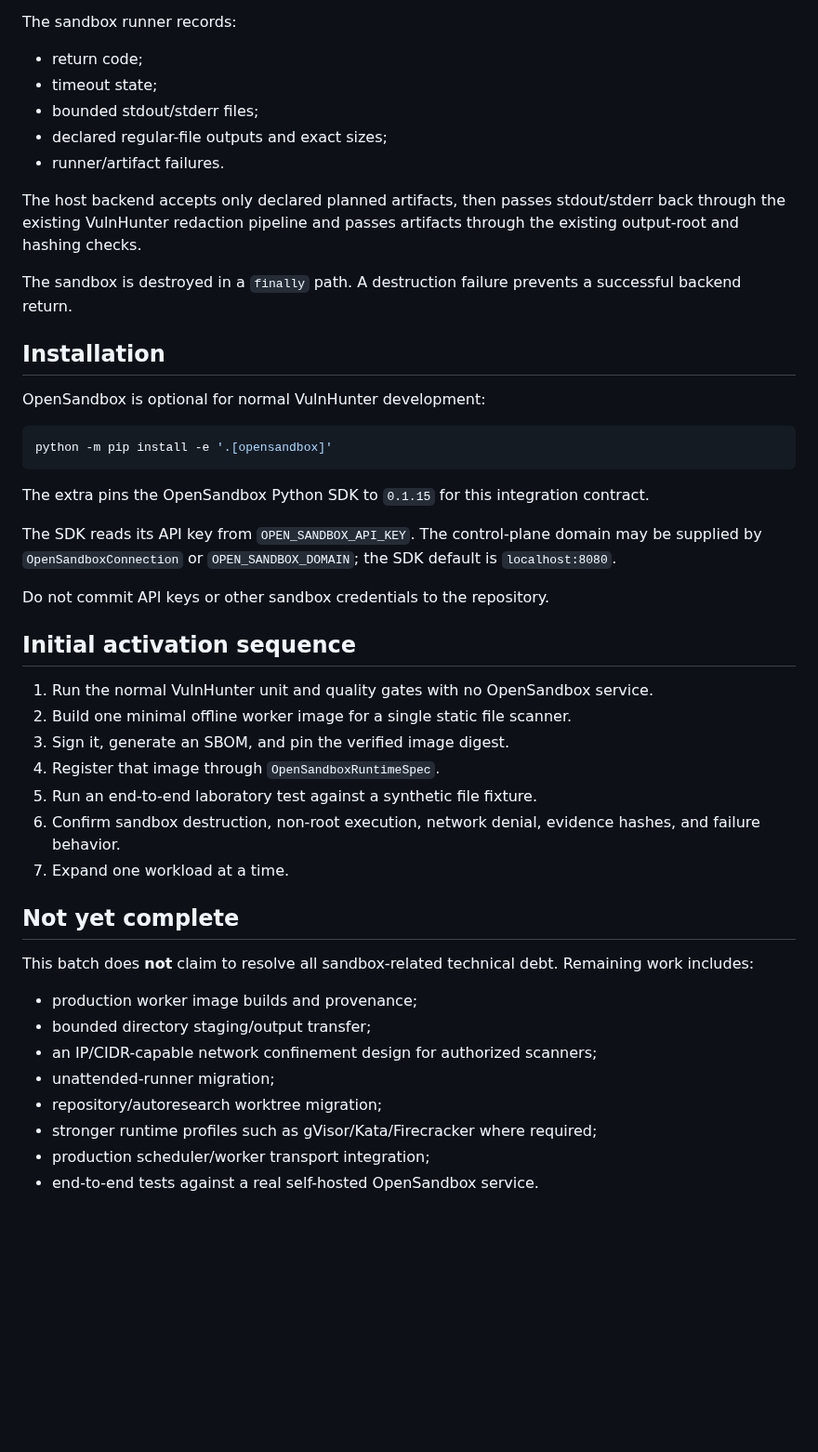
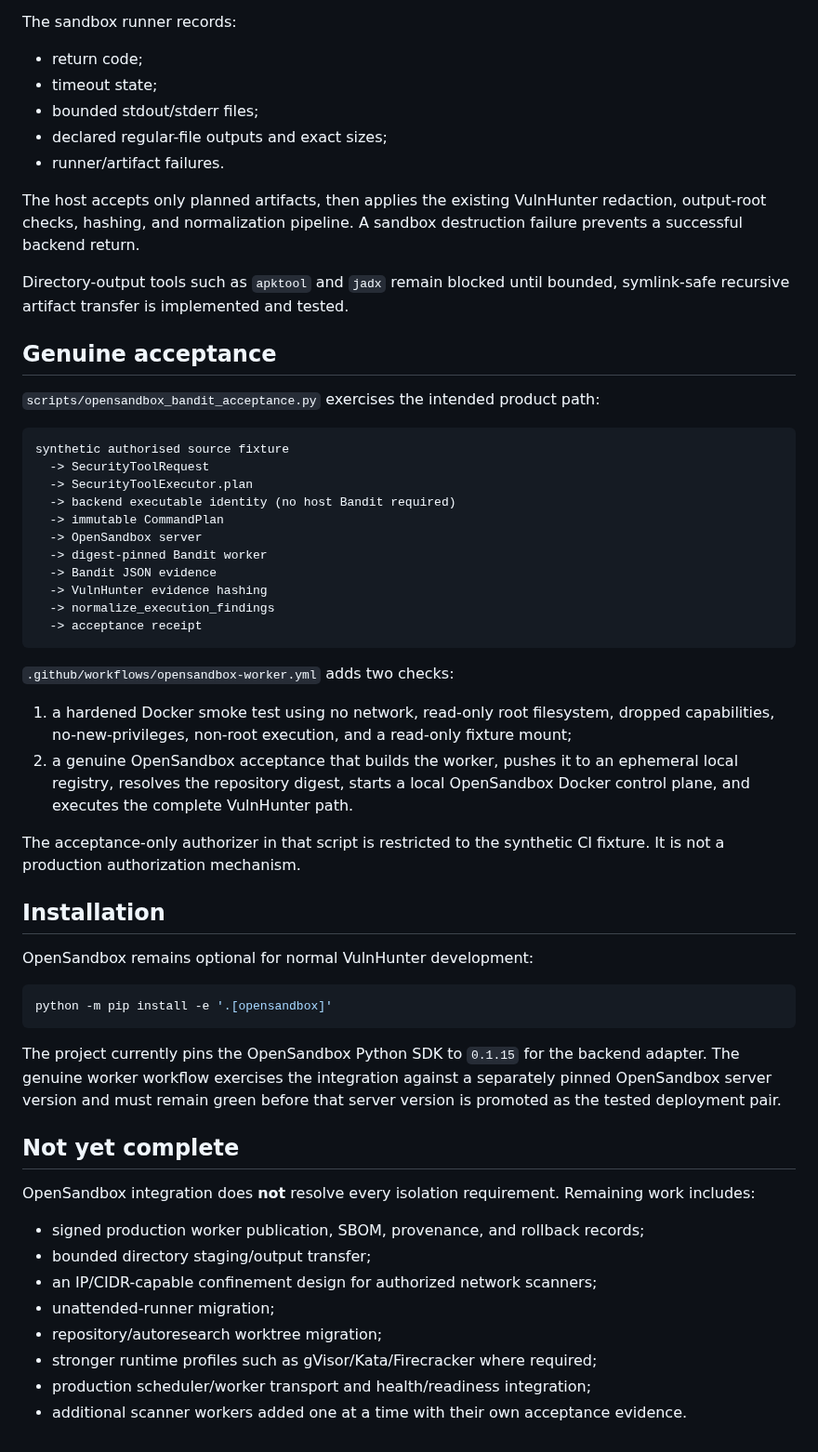
Before and after one commit to emmy16-glitch/vulnhunter-ai-work, a Markdown page: docs/intelligence/OPENSANDBOX_EXECUTION_BACKEND.md, the part around one of its changes. Shown at 93% size. Drawn GitHub-style; blank space fills up the shorter version.

````diff
--- a/docs/intelligence/OPENSANDBOX_EXECUTION_BACKEND.md
+++ b/docs/intelligence/OPENSANDBOX_EXECUTION_BACKEND.md
@@ -115,50 +176,66 @@ The sandbox runner records:
 - declared regular-file outputs and exact sizes;
 - runner/artifact failures.
 
-The host backend accepts only declared planned artifacts, then passes stdout/stderr
-back through the existing VulnHunter redaction pipeline and passes artifacts through
-the existing output-root and hashing checks.
+The host accepts only planned artifacts, then applies the existing VulnHunter
+redaction, output-root checks, hashing, and normalization pipeline. A sandbox
+destruction failure prevents a successful backend return.
 
-The sandbox is destroyed in a `finally` path. A destruction failure prevents a
-successful backend return.
+Directory-output tools such as `apktool` and `jadx` remain blocked until bounded,
+symlink-safe recursive artifact transfer is implemented and tested.
+
+## Genuine acceptance
+
+`scripts/opensandbox_bandit_acceptance.py` exercises the intended product path:
+
+```text
+synthetic authorised source fixture
+  -> SecurityToolRequest
+  -> SecurityToolExecutor.plan
+  -> backend executable identity (no host Bandit required)
+  -> immutable CommandPlan
+  -> OpenSandbox server
+  -> digest-pinned Bandit worker
+  -> Bandit JSON evidence
+  -> VulnHunter evidence hashing
+  -> normalize_execution_findings
+  -> acceptance receipt
+```
+
+`.github/workflows/opensandbox-worker.yml` adds two checks:
+
+1. a hardened Docker smoke test using no network, read-only root filesystem,
+   dropped capabilities, no-new-privileges, non-root execution, and a read-only
+   fixture mount;
+2. a genuine OpenSandbox acceptance that builds the worker, pushes it to an
+   ephemeral local registry, resolves the repository digest, starts a local
+   OpenSandbox Docker control plane, and executes the complete VulnHunter path.
+
+The acceptance-only authorizer in that script is restricted to the synthetic CI
+fixture. It is not a production authorization mechanism.
 
 ## Installation
 
-OpenSandbox is optional for normal VulnHunter development:
+OpenSandbox remains optional for normal VulnHunter development:
 
 ```bash
 python -m pip install -e '.[opensandbox]'
 ```
 
-The extra pins the OpenSandbox Python SDK to `0.1.15` for this integration contract.
-
-The SDK reads its API key from `OPEN_SANDBOX_API_KEY`. The control-plane domain may
-be supplied by `OpenSandboxConnection` or `OPEN_SANDBOX_DOMAIN`; the SDK default is
-`localhost:8080`.
-
-Do not commit API keys or other sandbox credentials to the repository.
-
-## Initial activation sequence
-
-1. Run the normal VulnHunter unit and quality gates with no OpenSandbox service.
-2. Build one minimal offline worker image for a single static file scanner.
-3. Sign it, generate an SBOM, and pin the verified image digest.
-4. Register that image through `OpenSandboxRuntimeSpec`.
-5. Run an end-to-end laboratory test against a synthetic file fixture.
-6. Confirm sandbox destruction, non-root execution, network denial, evidence hashes,
-   and failure behavior.
-7. Expand one workload at a time.
+The project currently pins the OpenSandbox Python SDK to `0.1.15` for the backend
+adapter. The genuine worker workflow exercises the integration against a separately
+pinned OpenSandbox server version and must remain green before that server version is
+promoted as the tested deployment pair.
 
 ## Not yet complete
 
-This batch does **not** claim to resolve all sandbox-related technical debt.
-Remaining work includes:
+OpenSandbox integration does **not** resolve every isolation requirement. Remaining
+work includes:
 
-- production worker image builds and provenance;
+- signed production worker publication, SBOM, provenance, and rollback records;
 - bounded directory staging/output transfer;
-- an IP/CIDR-capable network confinement design for authorized scanners;
+- an IP/CIDR-capable confinement design for authorized network scanners;
 - unattended-runner migration;
 - repository/autoresearch worktree migration;
 - stronger runtime profiles such as gVisor/Kata/Firecracker where required;
-- production scheduler/worker transport integration;
-- end-to-end tests against a real self-hosted OpenSandbox service.
+- production scheduler/worker transport and health/readiness integration;
+- additional scanner workers added one at a time with their own acceptance evidence.
````
Also changed, not shown: other parts of docs/intelligence/OPENSANDBOX_EXECUTION_BACKEND.md (+119 -58 lines).
